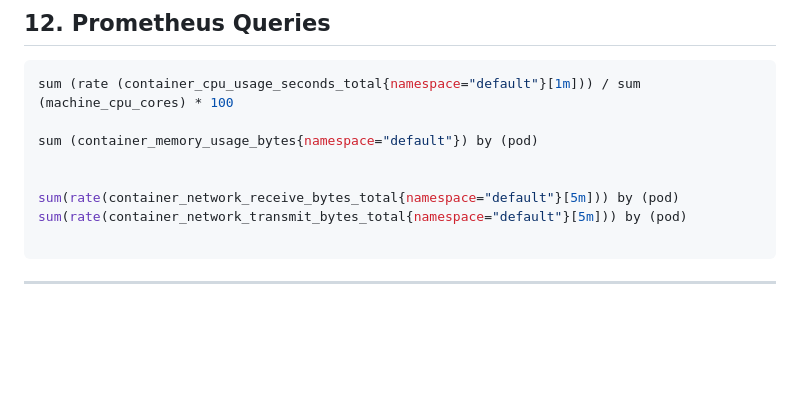
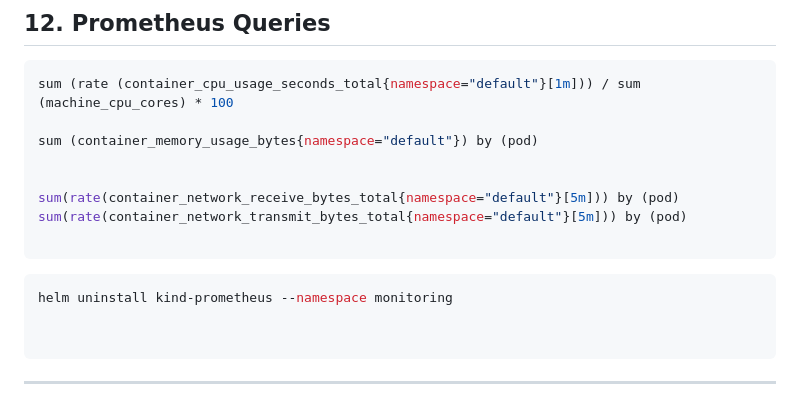
Before and after one commit to jbn1995/Two-Tier-Application, a Markdown page: kind-cluster/README.md, the part around the change. Rendered like a GitHub page; blank space fills up the shorter version.

````diff
--- a/kind-cluster/README.md
+++ b/kind-cluster/README.md
@@ -199,6 +199,10 @@ sum(rate(container_network_receive_bytes_total{namespace="default"}[5m])) by (po
 sum(rate(container_network_transmit_bytes_total{namespace="default"}[5m])) by (pod)
 
 ```
+```bash
+helm uninstall kind-prometheus --namespace monitoring
 
 
+```
+
 ---
````
